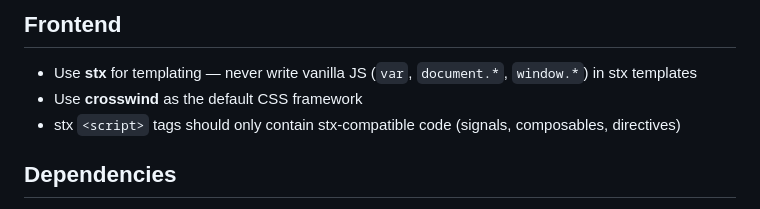
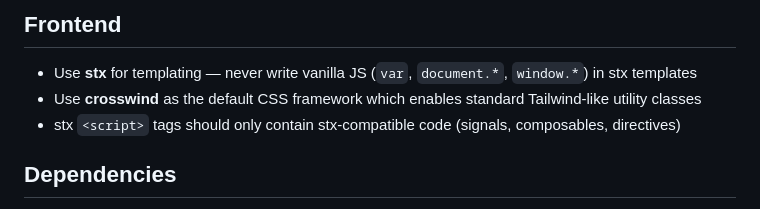
Before and after one commit to stacksjs/bun-plugin-unocss, a Markdown page: CLAUDE.md, the part around the change. GitHub-like rendering.

Commit message:
chore: update CLAUDE.md with project context and crosswind details
Co-Authored-By: Claude Opus 4.6 <noreply@anthropic.com>

```diff
--- a/CLAUDE.md
+++ b/CLAUDE.md
@@ -873,7 +873,7 @@ plugins = [ "bun-plugin-unocss" ]
 ## Frontend
 
 - Use **stx** for templating — never write vanilla JS (`var`, `document.*`, `window.*`) in stx templates
-- Use **crosswind** as the default CSS framework
+- Use **crosswind** as the default CSS framework which enables standard Tailwind-like utility classes
 - stx `<script>` tags should only contain stx-compatible code (signals, composables, directives)
 
 ## Dependencies
```
